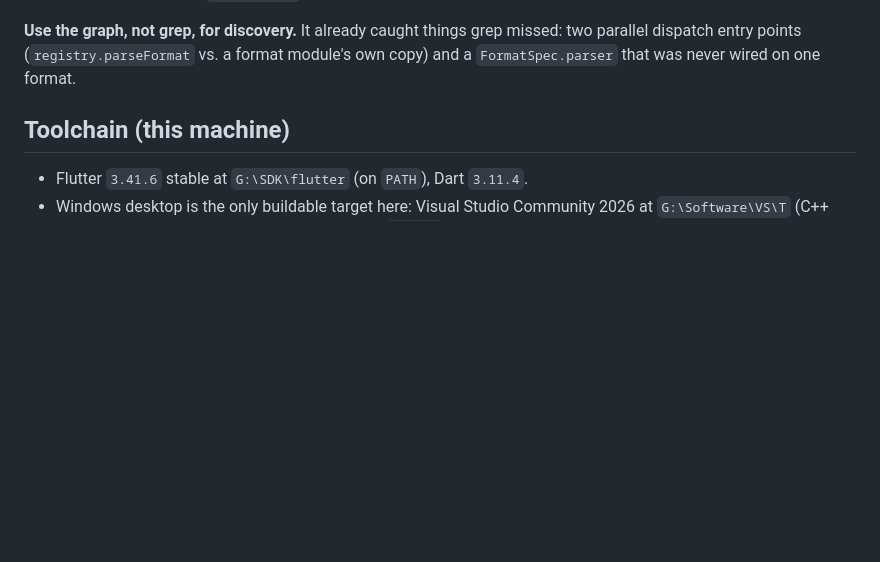
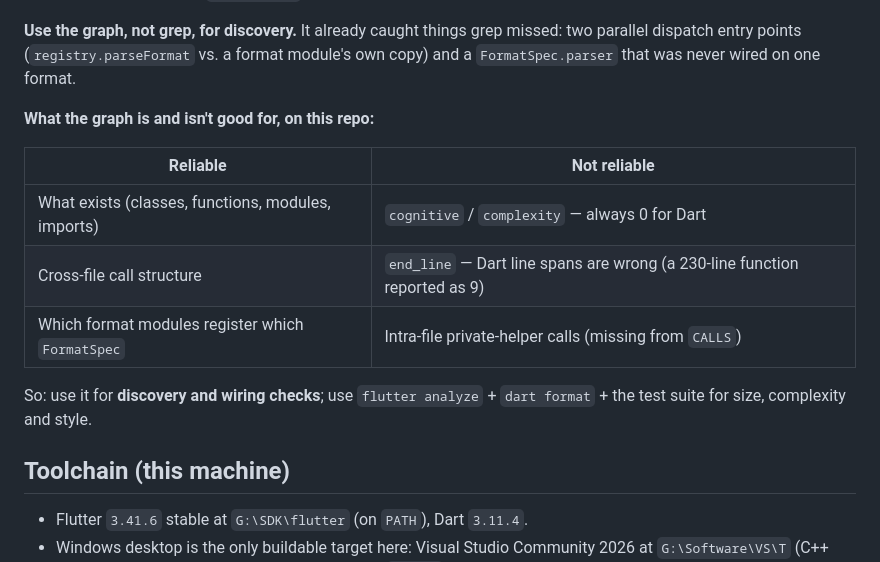
Before and after one commit to XiHanShui/media_info, a Markdown page: AGENTS.md, the part around the change. Rendered like a GitHub page; blank space fills up the shorter version.

Commit message:
docs: record graph capability boundaries for Dart

```diff
--- a/AGENTS.md
+++ b/AGENTS.md
@@ -17,6 +17,16 @@ Project name in the graph: **`G-WS-media_info`** (reindex with `index_repository
 - **`CALLS` edges are incomplete.** A "function with no inbound CALLS edge" is NOT proof of dead code: intra-file calls to private helpers are often missing (verified — 7 engine/format helpers looked orphaned but all are called), and functions passed as *references* (e.g. a `detect` callback handed to `FormatSpec`) never appear as calls at all. **Always confirm with `search_code`/grep before deleting anything.**
 
 **Use the graph, not grep, for discovery.** It already caught things grep missed: two parallel dispatch entry points (`registry.parseFormat` vs. a format module's own copy) and a `FormatSpec.parser` that was never wired on one format.
+
+**What the graph is and isn't good for, on this repo:**
+
+| Reliable | Not reliable |
+|---|---|
+| What exists (classes, functions, modules, imports) | `cognitive` / `complexity` — always 0 for Dart |
+| Cross-file call structure | `end_line` — Dart line spans are wrong (a 230-line function reported as 9) |
+| Which format modules register which `FormatSpec` | Intra-file private-helper calls (missing from `CALLS`) |
+
+So: use it for **discovery and wiring checks**; use `flutter analyze` + `dart format` + the test suite for size, complexity and style.
 
 ## Toolchain (this machine)
 
```
